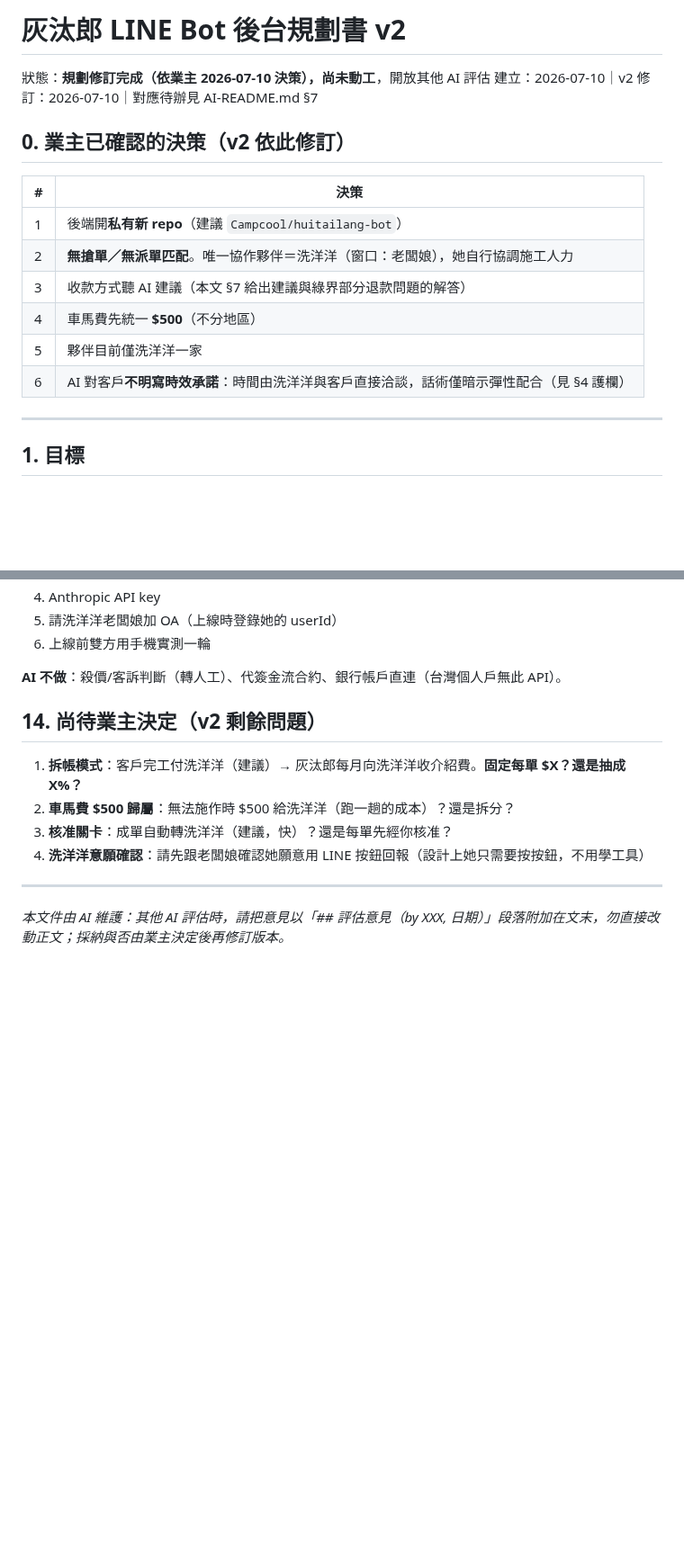
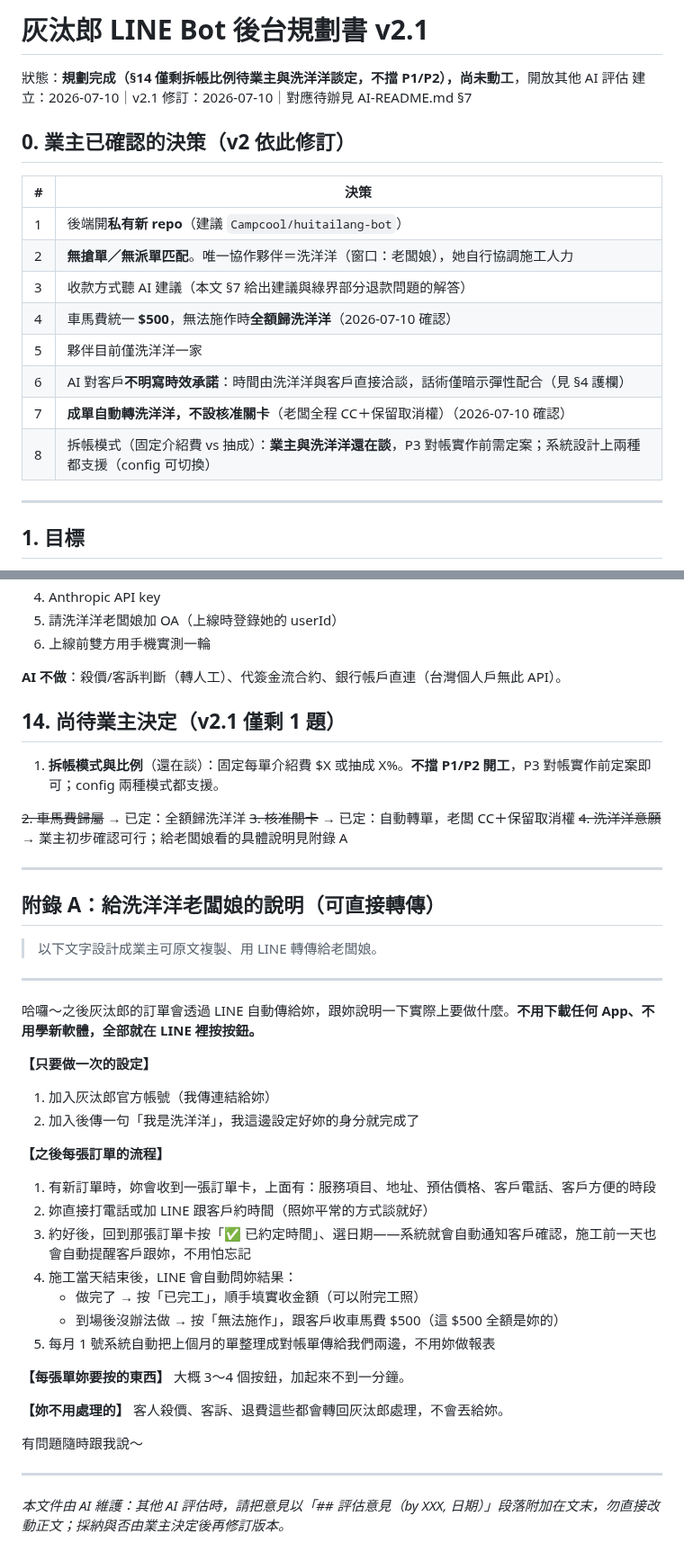
Before and after one commit to Campcool/leakdoctor, a Markdown page: docs/BOT-PLAN.md, 2 parts joined by grey strips. Shown at 90% size. GitHub-like rendering; blank space fills up the shorter version.

Commit message:
BOT-PLAN v2.1: record final decisions (travel fee to partner, auto-forward), add partner onboarding appendix

```diff
--- a/docs/BOT-PLAN.md
+++ b/docs/BOT-PLAN.md
@@ -1,7 +1,7 @@
-# 灰汰郎 LINE Bot 後台規劃書 v2
+# 灰汰郎 LINE Bot 後台規劃書 v2.1
 
-狀態：**規劃修訂完成（依業主 2026-07-10 決策），尚未動工**，開放其他 AI 評估
-建立：2026-07-10｜v2 修訂：2026-07-10｜對應待辦見 AI-README.md §7
+狀態：**規劃完成（§14 僅剩拆帳比例待業主與洗洋洋談定，不擋 P1/P2），尚未動工**，開放其他 AI 評估
+建立：2026-07-10｜v2.1 修訂：2026-07-10｜對應待辦見 AI-README.md §7
 
 ## 0. 業主已確認的決策（v2 依此修訂）
 
@@ -10,9 +10,11 @@
 | 1 | 後端開**私有新 repo**（建議 `Campcool/huitailang-bot`） |
 | 2 | **無搶單／無派單匹配**。唯一協作夥伴＝洗洋洋（窗口：老闆娘），她自行協調施工人力 |
 | 3 | 收款方式聽 AI 建議（本文 §7 給出建議與綠界部分退款問題的解答） |
-| 4 | 車馬費先統一 **$500**（不分地區） |
+| 4 | 車馬費統一 **$500**，無法施作時**全額歸洗洋洋**（2026-07-10 確認） |
 | 5 | 夥伴目前僅洗洋洋一家 |
 | 6 | AI 對客戶**不明寫時效承諾**：時間由洗洋洋與客戶直接洽談，話術僅暗示彈性配合（見 §4 護欄） |
+| 7 | **成單自動轉洗洋洋，不設核准關卡**（老闆全程 CC＋保留取消權）（2026-07-10 確認） |
+| 8 | 拆帳模式（固定介紹費 vs 抽成）：**業主與洗洋洋還在談**，P3 對帳實作前需定案；系統設計上兩種都支援（config 可切換） |
 
 ---
 
@@ -174,12 +176,42 @@ config(key, value)   -- 車馬費、拆帳比例、核准關卡開關、洗洋
 
 **AI 不做**：殺價/客訴判斷（轉人工）、代簽金流合約、銀行帳戶直連（台灣個人戶無此 API）。
 
-## 14. 尚待業主決定（v2 剩餘問題）
+## 14. 尚待業主決定（v2.1 僅剩 1 題）
 
-1. **拆帳模式**：客戶完工付洗洋洋（建議）→ 灰汰郎每月向洗洋洋收介紹費。**固定每單 $X？還是抽成 X%？**
-2. **車馬費 $500 歸屬**：無法施作時 $500 給洗洋洋（跑一趟的成本）？還是拆分？
-3. **核准關卡**：成單自動轉洗洋洋（建議，快）？還是每單先經你核准？
-4. **洗洋洋意願確認**：請先跟老闆娘確認她願意用 LINE 按鈕回報（設計上她只需要按按鈕，不用學工具）
+1. **拆帳模式與比例**（還在談）：固定每單介紹費 $X 或抽成 X%。**不擋 P1/P2 開工**，P3 對帳實作前定案即可；config 兩種模式都支援。
+
+~~2. 車馬費歸屬~~ → 已定：全額歸洗洋洋
+~~3. 核准關卡~~ → 已定：自動轉單，老闆 CC＋保留取消權
+~~4. 洗洋洋意願~~ → 業主初步確認可行；給老闆娘看的具體說明見附錄 A
+
+---
+
+## 附錄 A：給洗洋洋老闆娘的說明（可直接轉傳）
+
+> 以下文字設計成業主可原文複製、用 LINE 轉傳給老闆娘。
+
+---
+
+哈囉～之後灰汰郎的訂單會透過 LINE 自動傳給妳，跟妳說明一下實際上要做什麼。**不用下載任何 App、不用學新軟體，全部就在 LINE 裡按按鈕。**
+
+**【只要做一次的設定】**
+1. 加入灰汰郎官方帳號（我傳連結給妳）
+2. 加入後傳一句「我是洗洋洋」，我這邊設定好妳的身分就完成了
+
+**【之後每張訂單的流程】**
+1. 有新訂單時，妳會收到一張訂單卡，上面有：服務項目、地址、預估價格、客戶電話、客戶方便的時段
+2. 妳直接打電話或加 LINE 跟客戶約時間（照妳平常的方式談就好）
+3. 約好後，回到那張訂單卡按「✅ 已約定時間」、選日期——系統就會自動通知客戶確認，施工前一天也會自動提醒客戶跟妳，不用怕忘記
+4. 施工當天結束後，LINE 會自動問妳結果：
+   - 做完了 → 按「已完工」，順手填實收金額（可以附完工照）
+   - 到場後沒辦法做 → 按「無法施作」，跟客戶收車馬費 $500（這 $500 全額是妳的）
+5. 每月 1 號系統自動把上個月的單整理成對帳單傳給我們兩邊，不用妳做報表
+
+**【每張單妳要按的東西】** 大概 3～4 個按鈕，加起來不到一分鐘。
+
+**【妳不用處理的】** 客人殺價、客訴、退費這些都會轉回灰汰郎處理，不會丟給妳。
+
+有問題隨時跟我說～
 
 ---
 *本文件由 AI 維護：其他 AI 評估時，請把意見以「## 評估意見（by XXX, 日期）」段落附加在文末，勿直接改動正文；採納與否由業主決定後再修訂版本。*
```
Also changed, not shown: AI-README.md (+2 -2 lines).
